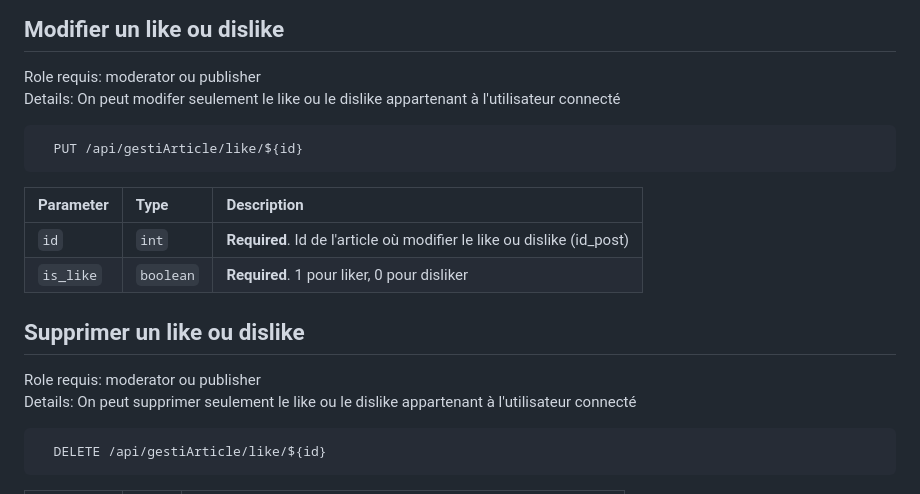
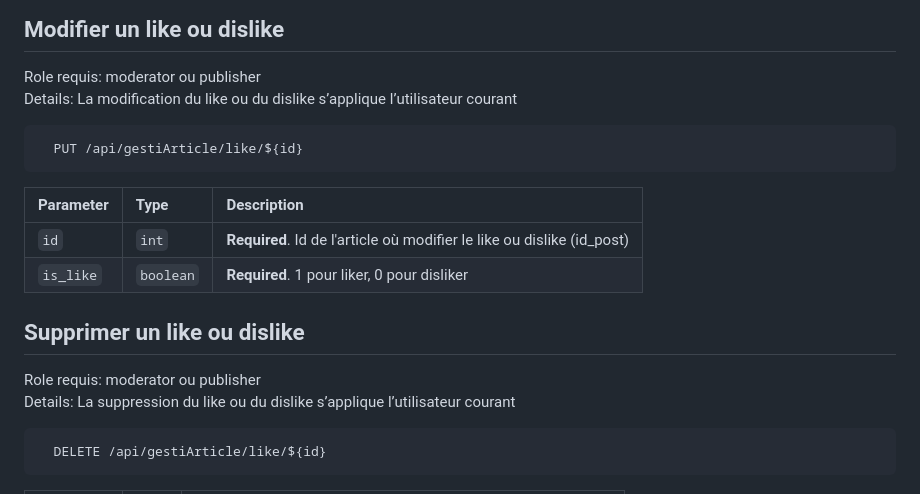
Before and after one commit to RiperPro03/Blog_API, a Markdown page: README.md, the part around the change. Rendered like a GitHub page.

````diff
--- a/README.md
+++ b/README.md
@@ -142,7 +142,7 @@ Role requis: moderator ou publisher
 
 ## Modifier un like ou dislike
 Role requis: moderator ou publisher
-Details: On peut modifer seulement le like ou le dislike appartenant à l'utilisateur connecté
+Details: La modification du like ou du dislike s’applique l’utilisateur courant
 ```http
   PUT /api/gestiArticle/like/${id}
 ```
@@ -153,7 +153,7 @@ Details: On peut modifer seulement le like ou le dislike appartenant à l'utilis
 
 ## Supprimer un like ou dislike
 Role requis: moderator ou publisher
-Details: On peut supprimer seulement le like ou le dislike appartenant à l'utilisateur connecté
+Details: La suppression du like ou du dislike s’applique l’utilisateur courant
 ```http
   DELETE /api/gestiArticle/like/${id}
 ```
````
